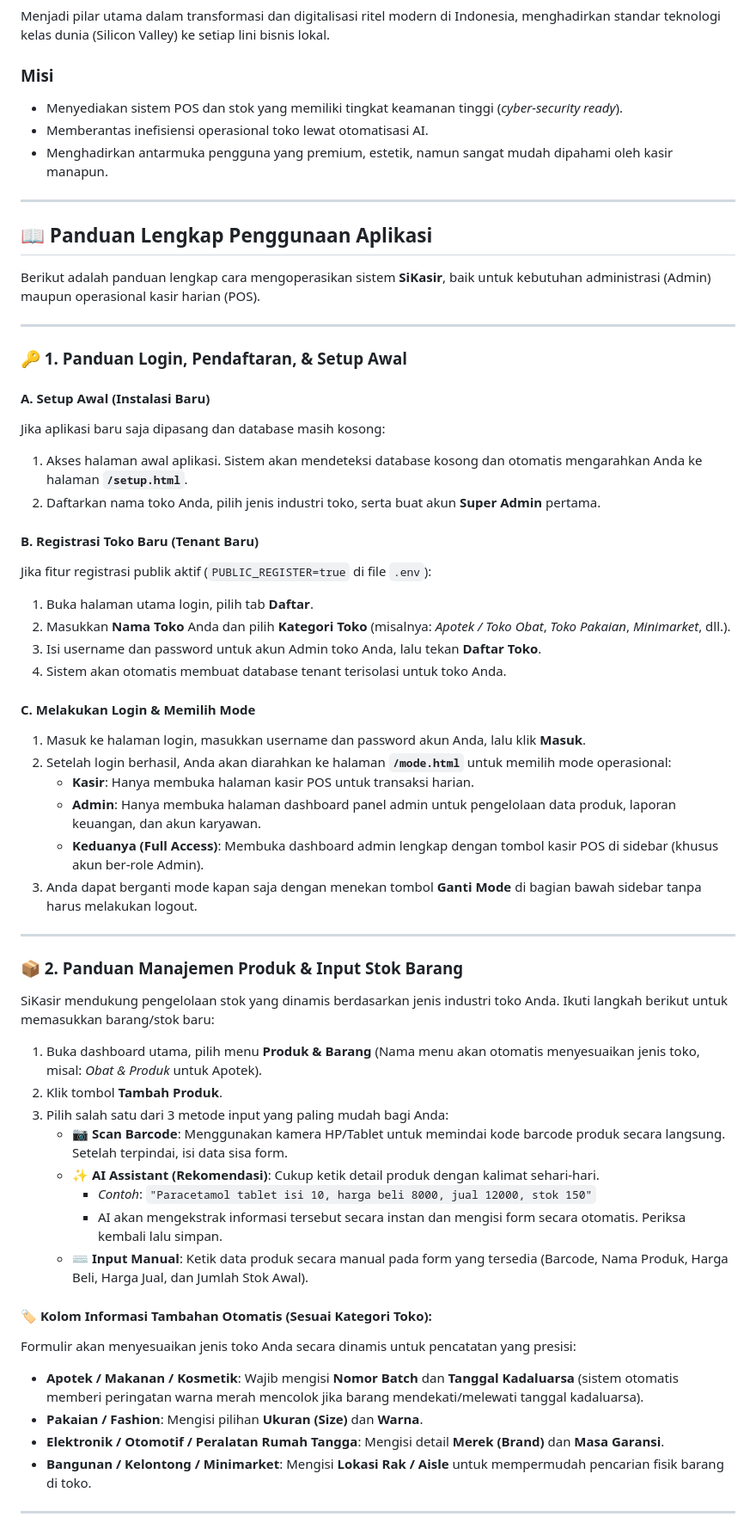
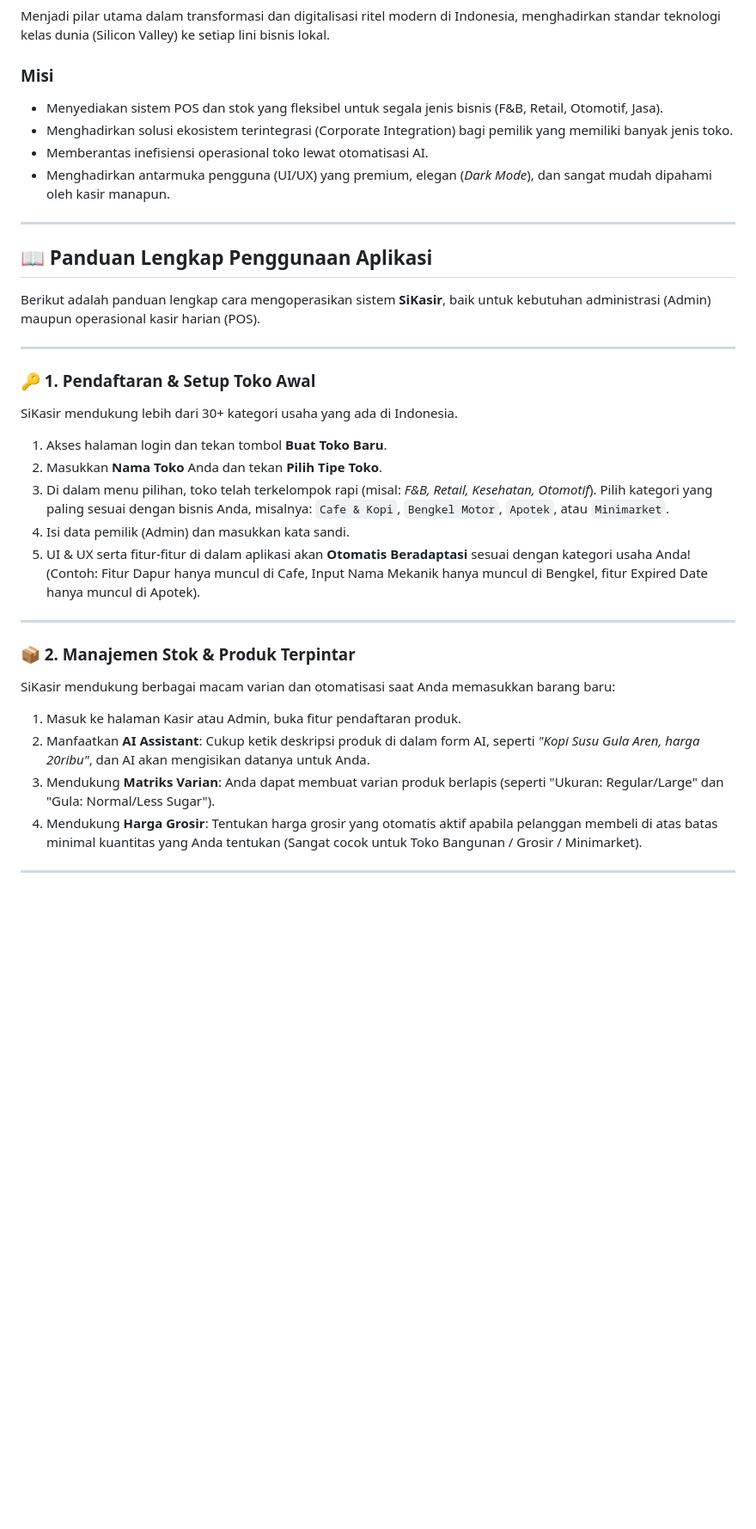
Before and after one commit to muhamadadrian210-debug/sikasir, a Markdown page: README.md, the part around one of its changes. Shown at 86% size. Rendered like a GitHub page; blank space fills up the shorter version.

Commit message:
docs: rewrite README to include latest universal pos features without tech stack info

```diff
--- a/README.md
+++ b/README.md
@@ -27,9 +27,10 @@ Diciptakan dari kesadaran akan lambatnya proses pencatatan stok dan kasir konven
 Menjadi pilar utama dalam transformasi dan digitalisasi ritel modern di Indonesia, menghadirkan standar teknologi kelas dunia (Silicon Valley) ke setiap lini bisnis lokal.
 
 ### Misi
-- Menyediakan sistem POS dan stok yang memiliki tingkat keamanan tinggi (*cyber-security ready*).
+- Menyediakan sistem POS dan stok yang fleksibel untuk segala jenis bisnis (F&B, Retail, Otomotif, Jasa).
+- Menghadirkan solusi ekosistem terintegrasi (Corporate Integration) bagi pemilik yang memiliki banyak jenis toko.
 - Memberantas inefisiensi operasional toko lewat otomatisasi AI.
-- Menghadirkan antarmuka pengguna yang premium, estetik, namun sangat mudah dipahami oleh kasir manapun.
+- Menghadirkan antarmuka pengguna (UI/UX) yang premium, elegan (*Dark Mode*), dan sangat mudah dipahami oleh kasir manapun.
 
 ---
 
@@ -39,49 +40,22 @@ Berikut adalah panduan lengkap cara mengoperasikan sistem **SiKasir**, baik untu
 
 ---
 
-### 🔑 1. Panduan Login, Pendaftaran, & Setup Awal
-
-#### A. Setup Awal (Instalasi Baru)
-Jika aplikasi baru saja dipasang dan database masih kosong:
-1. Akses halaman awal aplikasi. Sistem akan mendeteksi database kosong dan otomatis mengarahkan Anda ke halaman **`/setup.html`**.
-2. Daftarkan nama toko Anda, pilih jenis industri toko, serta buat akun **Super Admin** pertama.
-
-#### B. Registrasi Toko Baru (Tenant Baru)
-Jika fitur registrasi publik aktif (`PUBLIC_REGISTER=true` di file `.env`):
-1. Buka halaman utama login, pilih tab **Daftar**.
-2. Masukkan **Nama Toko** Anda dan pilih **Kategori Toko** (misalnya: *Apotek / Toko Obat*, *Toko Pakaian*, *Minimarket*, dll.).
-3. Isi username dan password untuk akun Admin toko Anda, lalu tekan **Daftar Toko**.
-4. Sistem akan otomatis membuat database tenant terisolasi untuk toko Anda.
-
-#### C. Melakukan Login & Memilih Mode
-1. Masuk ke halaman login, masukkan username dan password akun Anda, lalu klik **Masuk**.
-2. Setelah login berhasil, Anda akan diarahkan ke halaman **`/mode.html`** untuk memilih mode operasional:
-   - **Kasir**: Hanya membuka halaman kasir POS untuk transaksi harian.
-   - **Admin**: Hanya membuka halaman dashboard panel admin untuk pengelolaan data produk, laporan keuangan, dan akun karyawan.
-   - **Keduanya (Full Access)**: Membuka dashboard admin lengkap dengan tombol kasir POS di sidebar (khusus akun ber-role Admin).
-3. Anda dapat berganti mode kapan saja dengan menekan tombol **Ganti Mode** di bagian bawah sidebar tanpa harus melakukan logout.
+### 🔑 1. Pendaftaran & Setup Toko Awal
+SiKasir mendukung lebih dari 30+ kategori usaha yang ada di Indonesia.
+1. Akses halaman login dan tekan tombol **Buat Toko Baru**.
+2. Masukkan **Nama Toko** Anda dan tekan **Pilih Tipe Toko**.
+3. Di dalam menu pilihan, toko telah terkelompok rapi (misal: *F&B, Retail, Kesehatan, Otomotif*). Pilih kategori yang paling sesuai dengan bisnis Anda, misalnya: `Cafe & Kopi`, `Bengkel Motor`, `Apotek`, atau `Minimarket`.
+4. Isi data pemilik (Admin) dan masukkan kata sandi.
+5. UI & UX serta fitur-fitur di dalam aplikasi akan **Otomatis Beradaptasi** sesuai dengan kategori usaha Anda! (Contoh: Fitur Dapur hanya muncul di Cafe, Input Nama Mekanik hanya muncul di Bengkel, fitur Expired Date hanya muncul di Apotek).
 
 ---
 
-### 📦 2. Panduan Manajemen Produk & Input Stok Barang
-
-SiKasir mendukung pengelolaan stok yang dinamis berdasarkan jenis industri toko Anda. Ikuti langkah berikut untuk memasukkan barang/stok baru:
-
-1. Buka dashboard utama, pilih menu **Produk & Barang** (Nama menu akan otomatis menyesuaikan jenis toko, misal: *Obat & Produk* untuk Apotek).
-2. Klik tombol **Tambah Produk**.
-3. Pilih salah satu dari 3 metode input yang paling mudah bagi Anda:
-   - **📷 Scan Barcode**: Menggunakan kamera HP/Tablet untuk memindai kode barcode produk secara langsung. Setelah terpindai, isi data sisa form.
-   - **✨ AI Assistant (Rekomendasi)**: Cukup ketik detail produk dengan kalimat sehari-hari.
-     * *Contoh*: `"Paracetamol tablet isi 10, harga beli 8000, jual 12000, stok 150"`
-     * AI akan mengekstrak informasi tersebut secara instan dan mengisi form secara otomatis. Periksa kembali lalu simpan.
-   - **⌨️ Input Manual**: Ketik data produk secara manual pada form yang tersedia (Barcode, Nama Produk, Harga Beli, Harga Jual, dan Jumlah Stok Awal).
-
-#### 🏷️ Kolom Informasi Tambahan Otomatis (Sesuai Kategori Toko):
-Formulir akan menyesuaikan jenis toko Anda secara dinamis untuk pencatatan yang presisi:
-* **Apotek / Makanan / Kosmetik**: Wajib mengisi **Nomor Batch** dan **Tanggal Kadaluarsa** (sistem otomatis memberi peringatan warna merah mencolok jika barang mendekati/melewati tanggal kadaluarsa).
-* **Pakaian / Fashion**: Mengisi pilihan **Ukuran (Size)** dan **Warna**.
-* **Elektronik / Otomotif / Peralatan Rumah Tangga**: Mengisi detail **Merek (Brand)** dan **Masa Garansi**.
-* **Bangunan / Kelontong / Minimarket**: Mengisi **Lokasi Rak / Aisle** untuk mempermudah pencarian fisik barang di toko.
+### 📦 2. Manajemen Stok & Produk Terpintar
+SiKasir mendukung berbagai macam varian dan otomatisasi saat Anda memasukkan barang baru:
+1. Masuk ke halaman Kasir atau Admin, buka fitur pendaftaran produk.
+2. Manfaatkan **AI Assistant**: Cukup ketik deskripsi produk di dalam form AI, seperti *"Kopi Susu Gula Aren, harga 20ribu"*, dan AI akan mengisikan datanya untuk Anda.
+3. Mendukung **Matriks Varian**: Anda dapat membuat varian produk berlapis (seperti "Ukuran: Regular/Large" dan "Gula: Normal/Less Sugar").
+4. Mendukung **Harga Grosir**: Tentukan harga grosir yang otomatis aktif apabila pelanggan membeli di atas batas minimal kuantitas yang Anda tentukan (Sangat cocok untuk Toko Bangunan / Grosir / Minimarket).
 
 ---
 
```
Also changed, not shown: other parts of README.md (+16 -23 lines).
